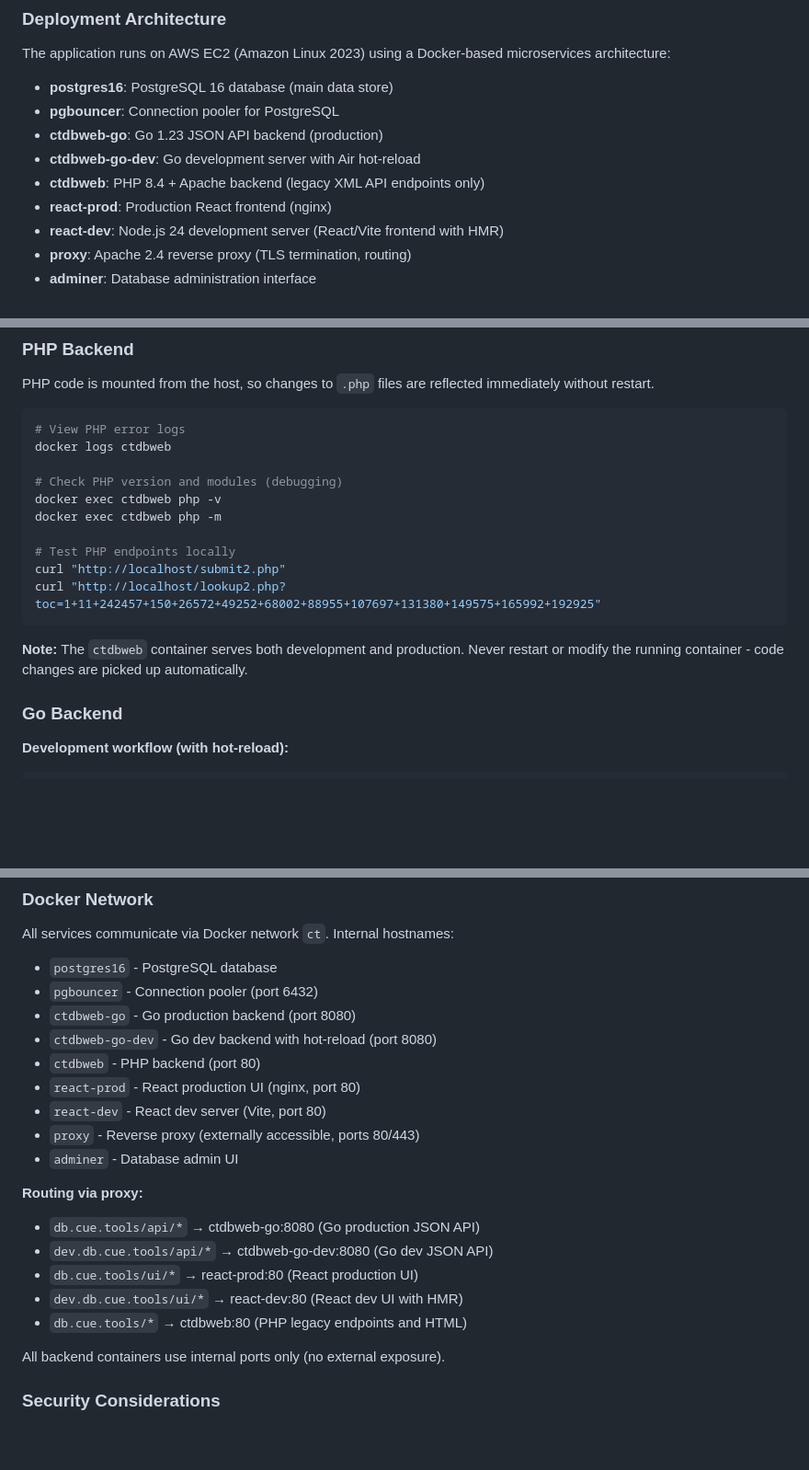
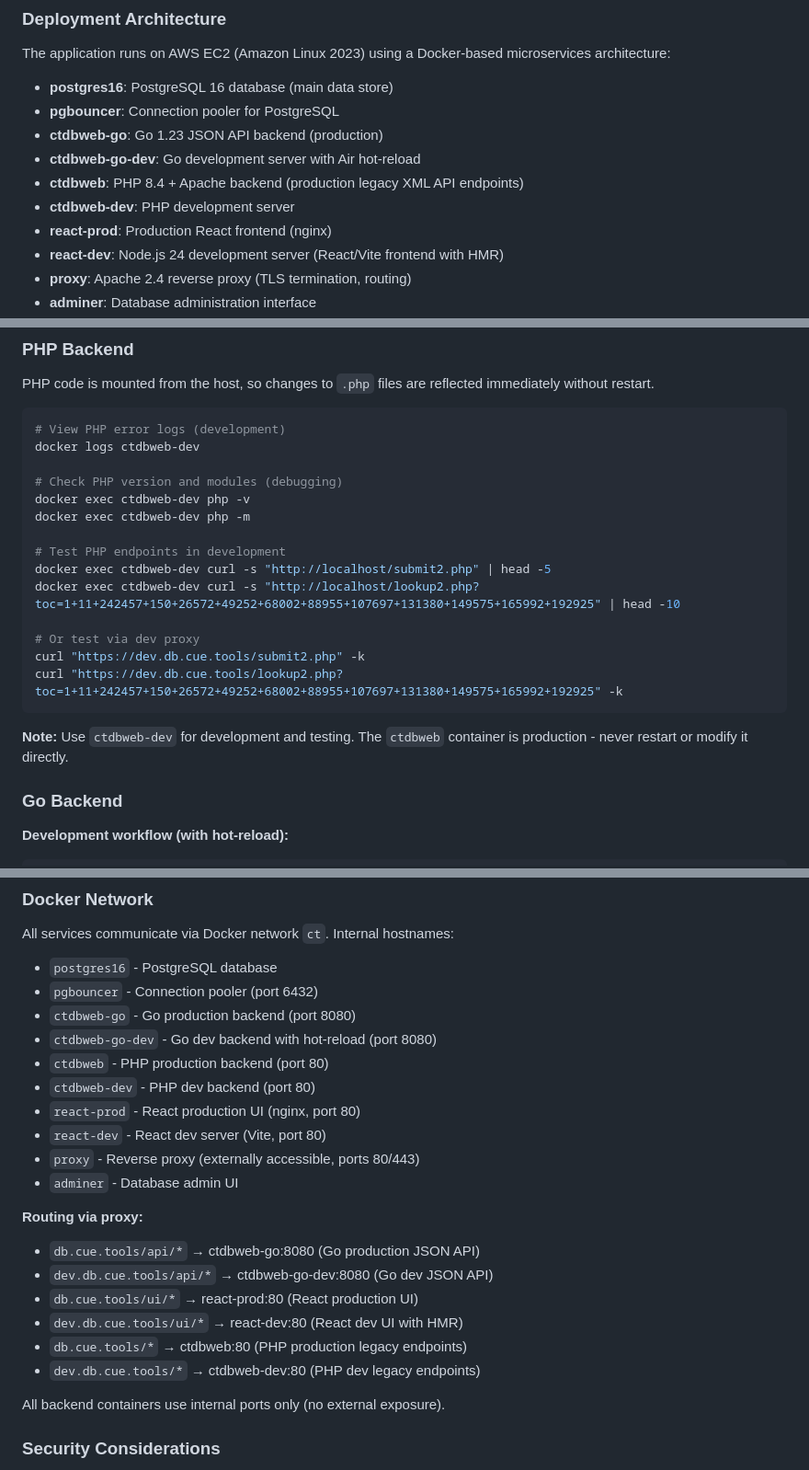
Before and after one commit to gchudov/db.cue.tools, a Markdown page: CLAUDE.md, 3 parts joined by grey strips. Shown at 92% size. GitHub-like rendering; blank space fills up the shorter version.

Commit message:
fix: correctly reference ctdbweb-dev for PHP development commands
Corrected documentation to properly distinguish between production (ctdbweb)
and development (ctdbweb-dev) PHP containers:

- Added ctdbweb-dev to Deployment Architecture section
- Updated PHP Backend commands to use ctdbweb-dev (not ctdbweb)
- Added ctdbweb-dev to Docker Network section
- Added routing for dev.db.cue.tools → ctdbweb-dev
- Clarified ctdbweb is production and should never be directly modified

This fixes the previous commit which incorrectly assumed ctdbweb served
both development and production.

Co-Authored-By: Claude Sonnet 4.5 <noreply@anthropic.com>

````diff
--- a/CLAUDE.md
+++ b/CLAUDE.md
@@ -29,7 +29,8 @@ The application runs on AWS EC2 (Amazon Linux 2023) using a Docker-based microse
 - **pgbouncer**: Connection pooler for PostgreSQL
 - **ctdbweb-go**: Go 1.23 JSON API backend (production)
 - **ctdbweb-go-dev**: Go development server with Air hot-reload
-- **ctdbweb**: PHP 8.4 + Apache backend (legacy XML API endpoints only)
+- **ctdbweb**: PHP 8.4 + Apache backend (production legacy XML API endpoints)
+- **ctdbweb-dev**: PHP development server
 - **react-prod**: Production React frontend (nginx)
 - **react-dev**: Node.js 24 development server (React/Vite frontend with HMR)
 - **proxy**: Apache 2.4 reverse proxy (TLS termination, routing)
@@ -285,19 +286,23 @@ Note: The React app has no test script configured. Test file exists at `src/lib/
 PHP code is mounted from the host, so changes to `.php` files are reflected immediately without restart.
 
 ```bash
-# View PHP error logs
-docker logs ctdbweb
+# View PHP error logs (development)
+docker logs ctdbweb-dev
 
 # Check PHP version and modules (debugging)
-docker exec ctdbweb php -v
-docker exec ctdbweb php -m
+docker exec ctdbweb-dev php -v
+docker exec ctdbweb-dev php -m
 
-# Test PHP endpoints locally
-curl "http://localhost/submit2.php"
-curl "http://localhost/lookup2.php?toc=1+11+242457+150+26572+49252+68002+88955+107697+131380+149575+165992+192925"
+# Test PHP endpoints in development
+docker exec ctdbweb-dev curl -s "http://localhost/submit2.php" | head -5
+docker exec ctdbweb-dev curl -s "http://localhost/lookup2.php?toc=1+11+242457+150+26572+49252+68002+88955+107697+131380+149575+165992+192925" | head -10
+
+# Or test via dev proxy
+curl "https://dev.db.cue.tools/submit2.php" -k
+curl "https://dev.db.cue.tools/lookup2.php?toc=1+11+242457+150+26572+49252+68002+88955+107697+131380+149575+165992+192925" -k
 ```
 
-**Note:** The `ctdbweb` container serves both development and production. Never restart or modify the running container - code changes are picked up automatically.
+**Note:** Use `ctdbweb-dev` for development and testing. The `ctdbweb` container is production - never restart or modify it directly.
 
 ### Go Backend
 
@@ -588,7 +593,8 @@ All services communicate via Docker network `ct`. Internal hostnames:
 - `pgbouncer` - Connection pooler (port 6432)
 - `ctdbweb-go` - Go production backend (port 8080)
 - `ctdbweb-go-dev` - Go dev backend with hot-reload (port 8080)
-- `ctdbweb` - PHP backend (port 80)
+- `ctdbweb` - PHP production backend (port 80)
+- `ctdbweb-dev` - PHP dev backend (port 80)
 - `react-prod` - React production UI (nginx, port 80)
 - `react-dev` - React dev server (Vite, port 80)
 - `proxy` - Reverse proxy (externally accessible, ports 80/443)
@@ -599,7 +605,8 @@ All services communicate via Docker network `ct`. Internal hostnames:
 - `dev.db.cue.tools/api/*` → ctdbweb-go-dev:8080 (Go dev JSON API)
 - `db.cue.tools/ui/*` → react-prod:80 (React production UI)
 - `dev.db.cue.tools/ui/*` → react-dev:80 (React dev UI with HMR)
-- `db.cue.tools/*` → ctdbweb:80 (PHP legacy endpoints and HTML)
+- `db.cue.tools/*` → ctdbweb:80 (PHP production legacy endpoints)
+- `dev.db.cue.tools/*` → ctdbweb-dev:80 (PHP dev legacy endpoints)
 
 All backend containers use internal ports only (no external exposure).
 
````
